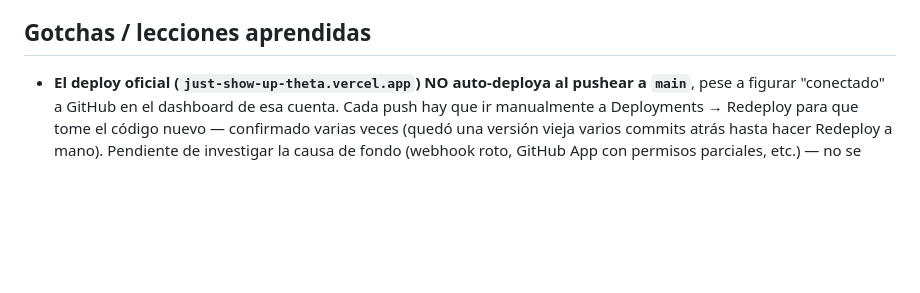
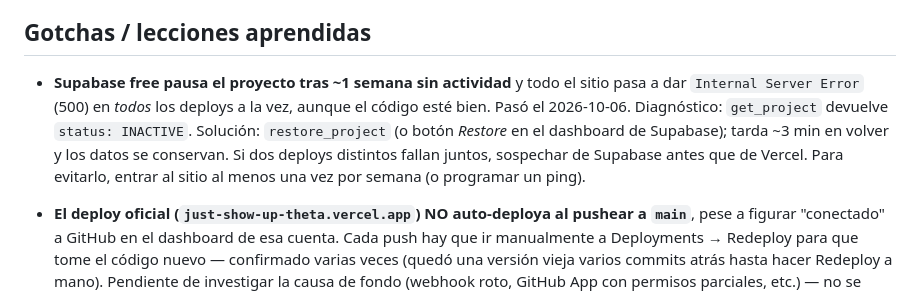
Before and after one commit to pilisoldo1-code/Just-Show-Up, a Markdown page: CLAUDE.md, the part around the change. GitHub-like rendering; blank space fills up the shorter version.

Commit message:
Documenta la pausa por inactividad del proyecto Supabase free
Si el proyecto queda sin uso ~1 semana, Supabase lo pausa y todos los
deploys devuelven 500 a la vez. Se restaura con restore_project y los
datos se conservan.

Co-Authored-By: Claude Sonnet 5.5 <noreply@anthropic.com>

```diff
--- a/CLAUDE.md
+++ b/CLAUDE.md
@@ -162,6 +162,15 @@ Para cada módulo, en este orden:
 
 ## Gotchas / lecciones aprendidas
 
+- **Supabase free pausa el proyecto tras ~1 semana sin actividad** y todo el
+  sitio pasa a dar `Internal Server Error` (500) en *todos* los deploys a la
+  vez, aunque el código esté bien. Pasó el 2026-10-06. Diagnóstico: `get_project`
+  devuelve `status: INACTIVE`. Solución: `restore_project` (o botón *Restore*
+  en el dashboard de Supabase); tarda ~3 min en volver y los datos se
+  conservan. Si dos deploys distintos fallan juntos, sospechar de Supabase
+  antes que de Vercel. Para evitarlo, entrar al sitio al menos una vez por
+  semana (o programar un ping).
+
 - **El deploy oficial (`just-show-up-theta.vercel.app`) NO auto-deploya al
   pushear a `main`**, pese a figurar "conectado" a GitHub en el dashboard de
   esa cuenta. Cada push hay que ir manualmente a Deployments → Redeploy para
```
